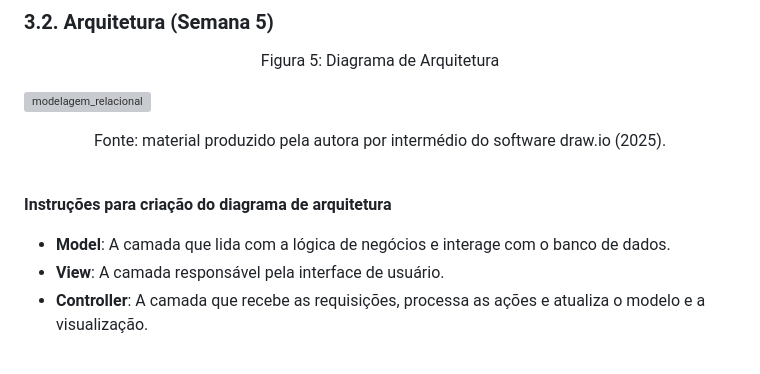
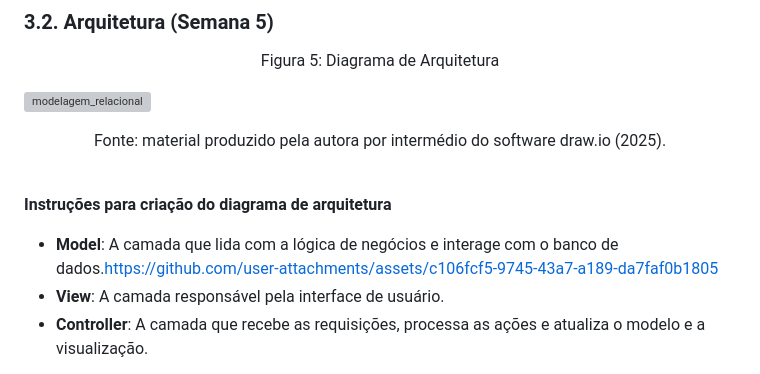
Before and after one commit to NicolliVenino/NicolliVenino.github.io, a Markdown page: documents/wad.md, the part around one of its changes. Drawn GitHub-style; grey boxes are pictures that could not be loaded.

```diff
--- a/documents/wad.md
+++ b/documents/wad.md
@@ -180,7 +180,7 @@ Segue abaixo uma lista dos arquivos da pasta Models do projeto - os quais define
 <p align = "center">Fonte: material produzido pela autora por intermédio do software draw.io (2025).</p> <br>
 
 **Instruções para criação do diagrama de arquitetura**
-- **Model**: A camada que lida com a lógica de negócios e interage com o banco de dados.
+- **Model**: A camada que lida com a lógica de negócios e interage com o banco de dados.https://github.com/user-attachments/assets/c106fcf5-9745-43a7-a189-da7faf0b1805
 - **View**: A camada responsável pela interface de usuário.
 - **Controller**: A camada que recebe as requisições, processa as ações e atualiza o modelo e a visualização.
 
```
Also changed, not shown: other parts of documents/wad.md (+1 -1 lines).
